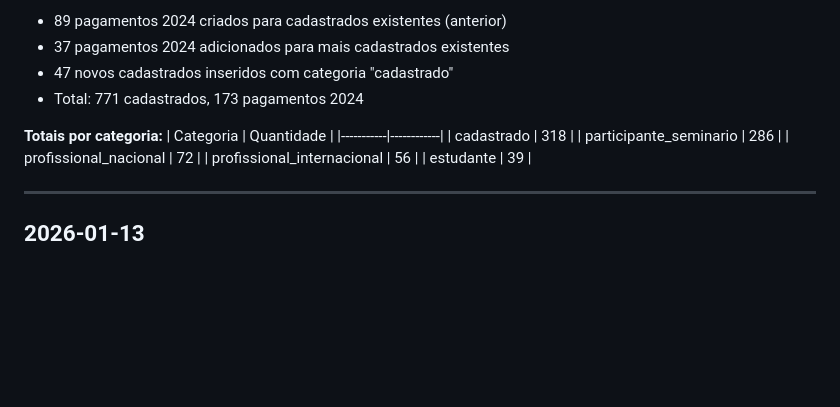
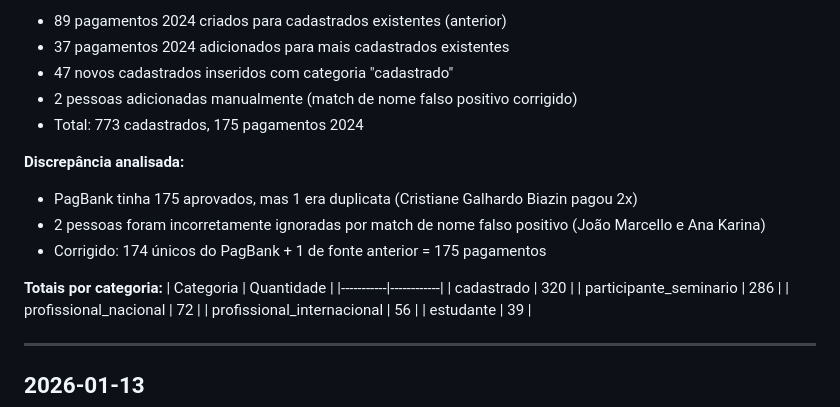
Before and after one commit to danilomm/pilotis, a Markdown page: DEVLOG.md, the part around the change. GitHub-like rendering; blank space fills up the shorter version.

Commit message:
Corrige match de nome falso positivo e atualiza DEVLOG
- Adiciona João Marcello e Ana Karina (ignorados por match errado)
- Total final: 773 cadastrados, 175 pagamentos 2024
- Documenta análise da discrepância

```diff
--- a/DEVLOG.md
+++ b/DEVLOG.md
@@ -19,12 +19,18 @@ Análise completa dos filiados 2024:
 - 89 pagamentos 2024 criados para cadastrados existentes (anterior)
 - 37 pagamentos 2024 adicionados para mais cadastrados existentes
 - 47 novos cadastrados inseridos com categoria "cadastrado"
-- Total: 771 cadastrados, 173 pagamentos 2024
+- 2 pessoas adicionadas manualmente (match de nome falso positivo corrigido)
+- Total: 773 cadastrados, 175 pagamentos 2024
+
+**Discrepância analisada:**
+- PagBank tinha 175 aprovados, mas 1 era duplicata (Cristiane Galhardo Biazin pagou 2x)
+- 2 pessoas foram incorretamente ignoradas por match de nome falso positivo (João Marcello e Ana Karina)
+- Corrigido: 174 únicos do PagBank + 1 de fonte anterior = 175 pagamentos
 
 **Totais por categoria:**
 | Categoria | Quantidade |
 |-----------|------------|
-| cadastrado | 318 |
+| cadastrado | 320 |
 | participante_seminario | 286 |
 | profissional_nacional | 72 |
 | profissional_internacional | 56 |
```
